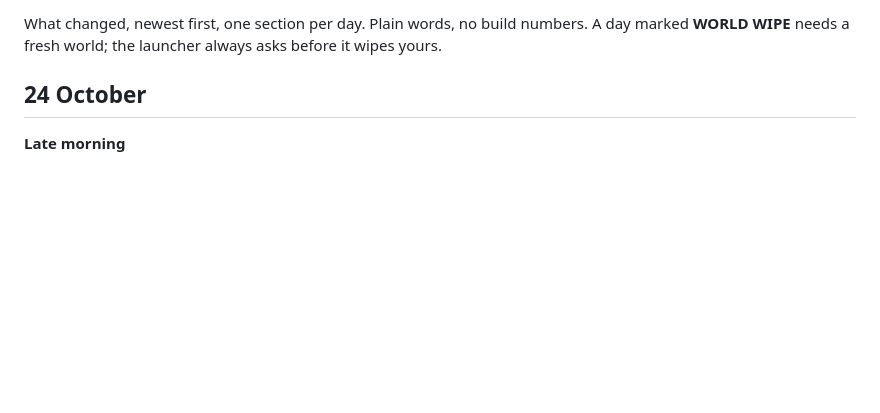
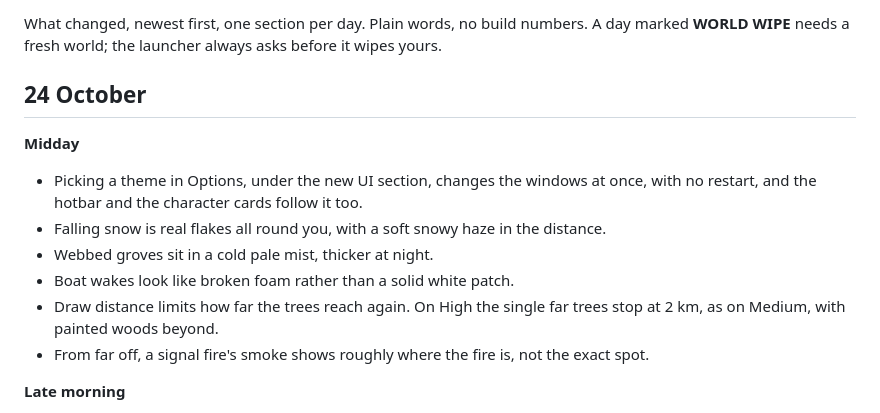
Before and after one commit to Indenex-Studio/Hearthwood-Releases, a Markdown page: PATCHNOTES.md, the part around the change. GitHub-like rendering; blank space fills up the shorter version.

Commit message:
Patch notes for build 9174

```diff
--- a/PATCHNOTES.md
+++ b/PATCHNOTES.md
@@ -3,6 +3,14 @@
 What changed, newest first, one section per day. Plain words, no build numbers. A day marked **WORLD WIPE** needs a fresh world; the launcher always asks before it wipes yours.
 
 ## 24 October
+
+**Midday**
+- Picking a theme in Options, under the new UI section, changes the windows at once, with no restart, and the hotbar and the character cards follow it too.
+- Falling snow is real flakes all round you, with a soft snowy haze in the distance.
+- Webbed groves sit in a cold pale mist, thicker at night.
+- Boat wakes look like broken foam rather than a solid white patch.
+- Draw distance limits how far the trees reach again. On High the single far trees stop at 2 km, as on Medium, with painted woods beyond.
+- From far off, a signal fire's smoke shows roughly where the fire is, not the exact spot.
 
 **Late morning**
 - Tab picks the nearest foe and steps outward, a painted ring marks your target, and small frames above the hotbar show your health and your target's in a fight. The ring is easy to see far off and on a foe in water, and the frame marks bosses and elites.
```
